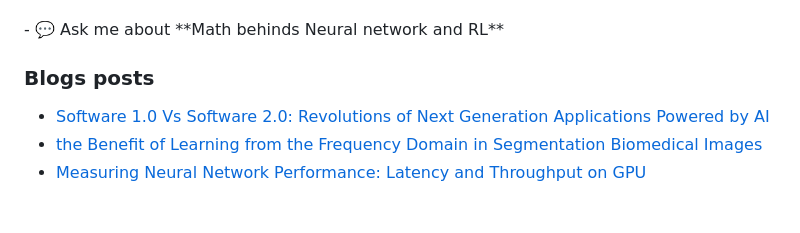
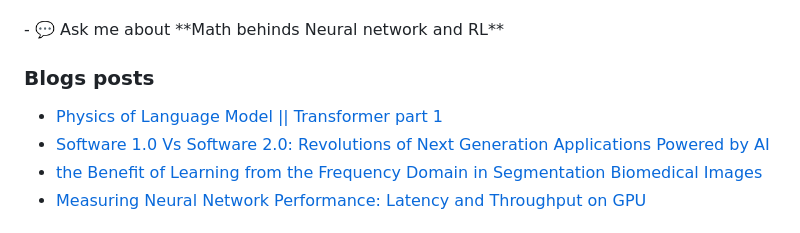
Before and after one commit to deep-matter/deep-matter, a Markdown page: README.md, the part around the change. GitHub-like rendering.

Commit message:
Updated with the latest blog posts

```diff
--- a/README.md
+++ b/README.md
@@ -16,6 +16,7 @@
 
 ### Blogs posts
 <!-- BLOG-POST-LIST:START -->
+- [Physics of Language Model || Transformer part 1](https://younsess-elbrag.medium.com/physics-of-language-model-transformer-part-1-9c7692db023d?source=rss-1b1ea2d69eaa------2)
 - [Software 1.0 Vs Software 2.0: Revolutions of Next Generation Applications Powered by AI](https://younsess-elbrag.medium.com/software-1-0-vs-software-2-0-revolutions-of-next-generation-applications-powered-by-ai-5856586de152?source=rss-1b1ea2d69eaa------2)
 - [the Benefit of Learning from the Frequency Domain in Segmentation Biomedical Images](https://younsess-elbrag.medium.com/the-benefit-of-learning-from-the-frequency-domain-in-segmentation-biomedical-images-6da0274a2d0c?source=rss-1b1ea2d69eaa------2)
 - [Measuring Neural Network Performance: Latency and Throughput on GPU](https://younsess-elbrag.medium.com/measuring-neural-network-performance-latency-and-throughput-on-gpu-5d54657871f0?source=rss-1b1ea2d69eaa------2)
```
